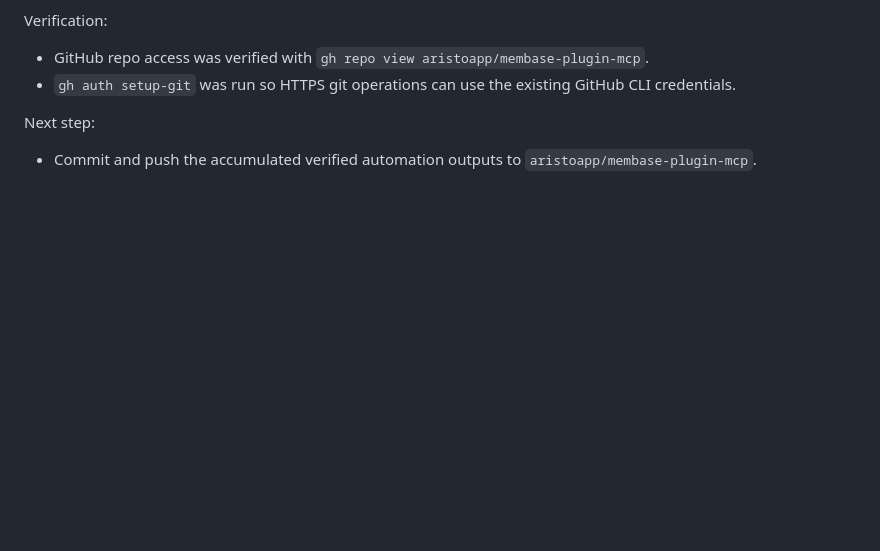
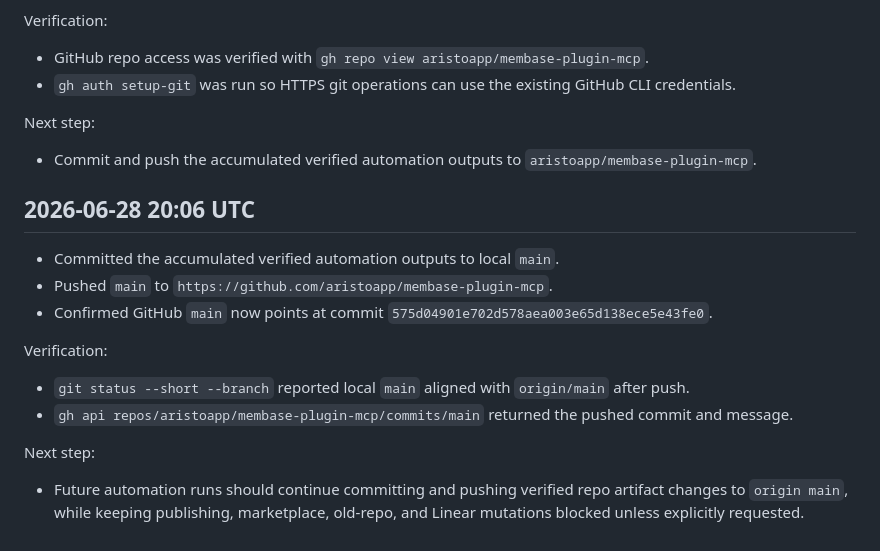
Before and after one commit to aristoapp/membase, a Markdown page: RUN_LOG.md, the part around the change. Rendered like a GitHub page; blank space fills up the shorter version.

Commit message:
chore: record github push completion

```diff
--- a/RUN_LOG.md
+++ b/RUN_LOG.md
@@ -824,3 +824,23 @@ Next step:
 
 - Commit and push the accumulated verified automation outputs to
   `aristoapp/membase-plugin-mcp`.
+
+## 2026-06-28 20:06 UTC
+
+- Committed the accumulated verified automation outputs to local `main`.
+- Pushed `main` to `https://github.com/aristoapp/membase-plugin-mcp`.
+- Confirmed GitHub `main` now points at commit
+  `575d04901e702d578aea003e65d138ece5e43fe0`.
+
+Verification:
+
+- `git status --short --branch` reported local `main` aligned with
+  `origin/main` after push.
+- `gh api repos/aristoapp/membase-plugin-mcp/commits/main` returned the pushed
+  commit and message.
+
+Next step:
+
+- Future automation runs should continue committing and pushing verified repo
+  artifact changes to `origin main`, while keeping publishing, marketplace,
+  old-repo, and Linear mutations blocked unless explicitly requested.
```
